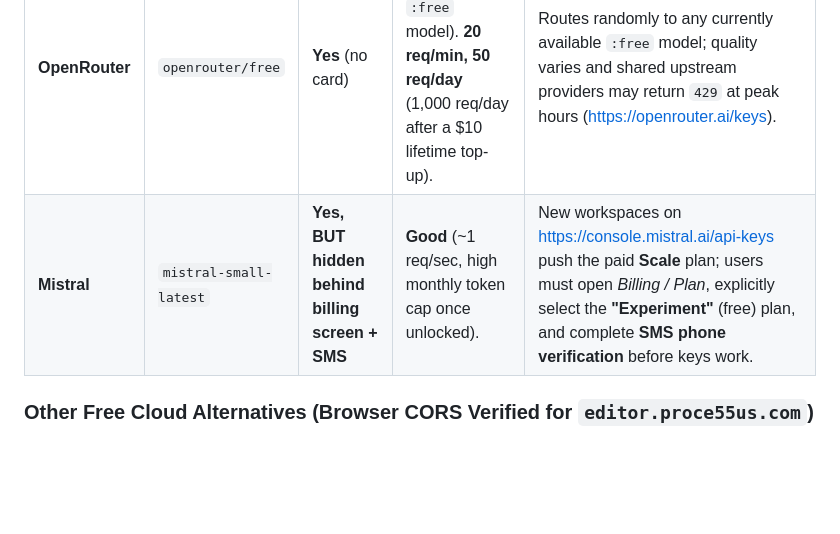
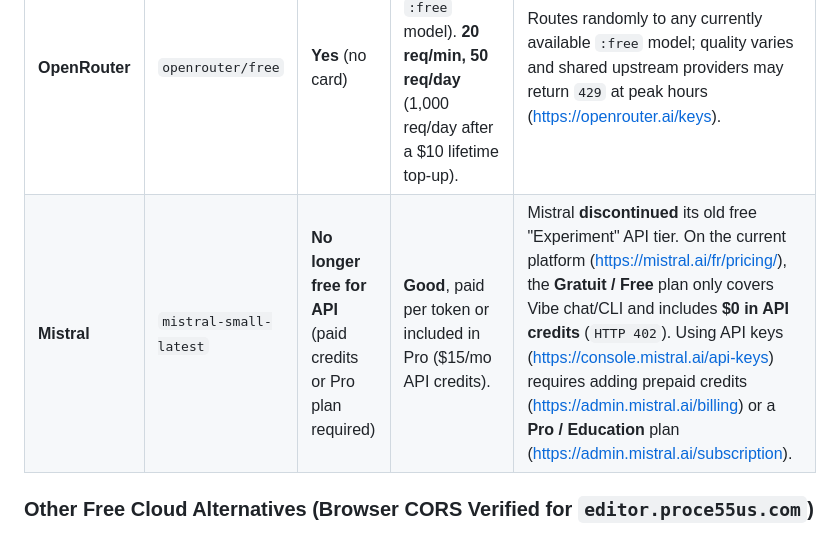
Before and after one commit to gaelhugo/proce55us, a Markdown page: README.md, the part around the change. Drawn GitHub-style; blank space fills up the shorter version.

Commit message:
Docs: clarify that Mistral discontinued the Experiment free API tier

```diff
--- a/README.md
+++ b/README.md
@@ -26,7 +26,7 @@ Users without a local model can switch in `⚙︎ Settings` to a free cloud API
 | **Groq** | `openai/gpt-oss-120b` | **Yes — 100% free** (no card, no phone) | **Very good & ultra-fast.** ~30 req/min, **1,000 req/day** (~200k tokens/day). | **Lowest friction (#1 recommended):** sign in at <https://console.groq.com/keys> and copy the key immediately. |
 | **Google AI Studio** | `gemini-3.8-flash` | **Yes** (no card for personal testing keys) | **Excellent for coding.** ~15 req/min, 250–1,500 req/day. | In **Switzerland / EEA / UK**, the console shows "Pay-as-you-go" banners, but personal keys created at <https://aistudio.google.com/apikey> without linking a Cloud Billing account still get free quotas. |
 | **OpenRouter** | `openrouter/free` | **Yes** (no card) | **Inconsistent** (random `:free` model). **20 req/min, 50 req/day** (1,000 req/day after a $10 lifetime top-up). | Routes randomly to any currently available `:free` model; quality varies and shared upstream providers may return `429` at peak hours (<https://openrouter.ai/keys>). |
-| **Mistral** | `mistral-small-latest` | **Yes, BUT hidden behind billing screen + SMS** | **Good** (~1 req/sec, high monthly token cap once unlocked). | New workspaces on <https://console.mistral.ai/api-keys> push the paid **Scale** plan; users must open *Billing / Plan*, explicitly select the **"Experiment"** (free) plan, and complete **SMS phone verification** before keys work. |
+| **Mistral** | `mistral-small-latest` | **No longer free for API** (paid credits or Pro plan required) | **Good**, paid per token or included in Pro ($15/mo API credits). | Mistral **discontinued** its old free "Experiment" API tier. On the current platform (<https://mistral.ai/fr/pricing/>), the **Gratuit / Free** plan only covers Vibe chat/CLI and includes **$0 in API credits** (`HTTP 402`). Using API keys (<https://console.mistral.ai/api-keys>) requires adding prepaid credits (<https://admin.mistral.ai/billing>) or a **Pro / Education** plan (<https://admin.mistral.ai/subscription>). |
 
 ### Other Free Cloud Alternatives (Browser CORS Verified for `editor.proce55us.com`)
 
```
